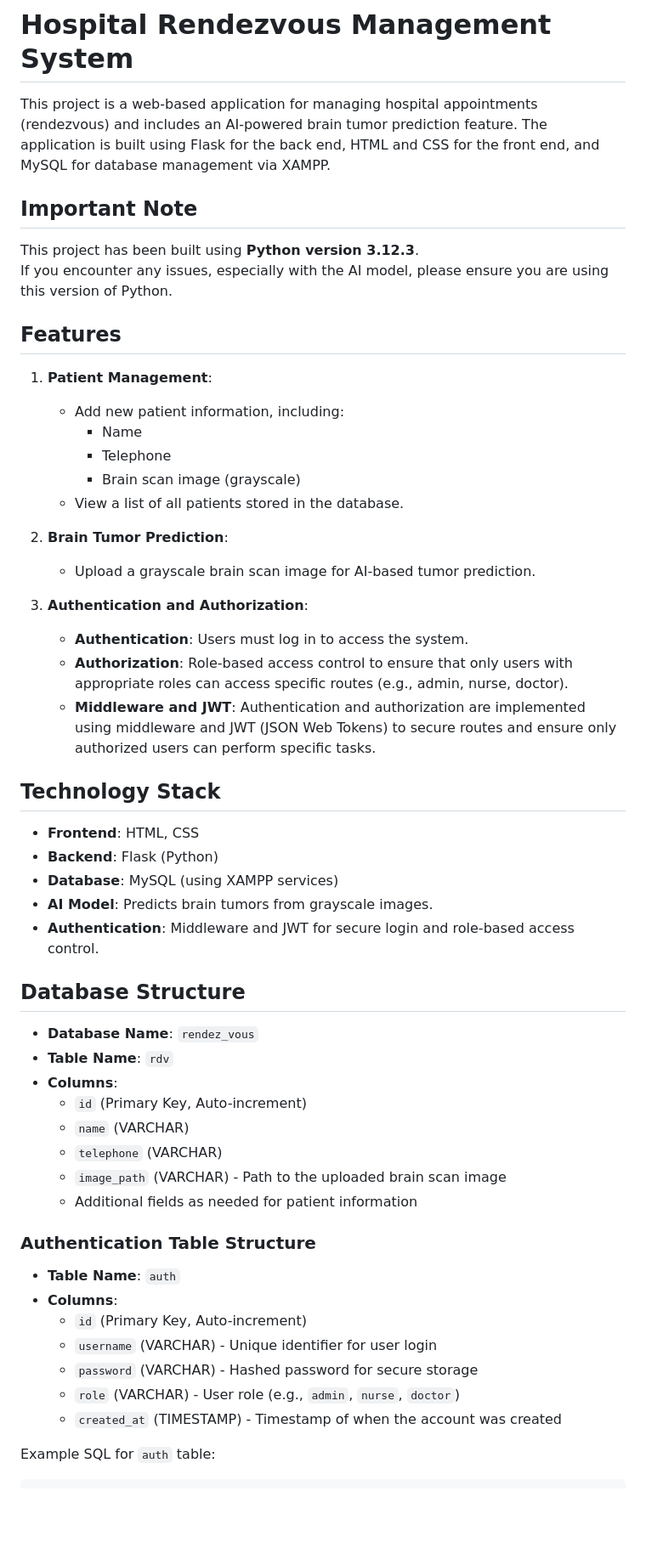
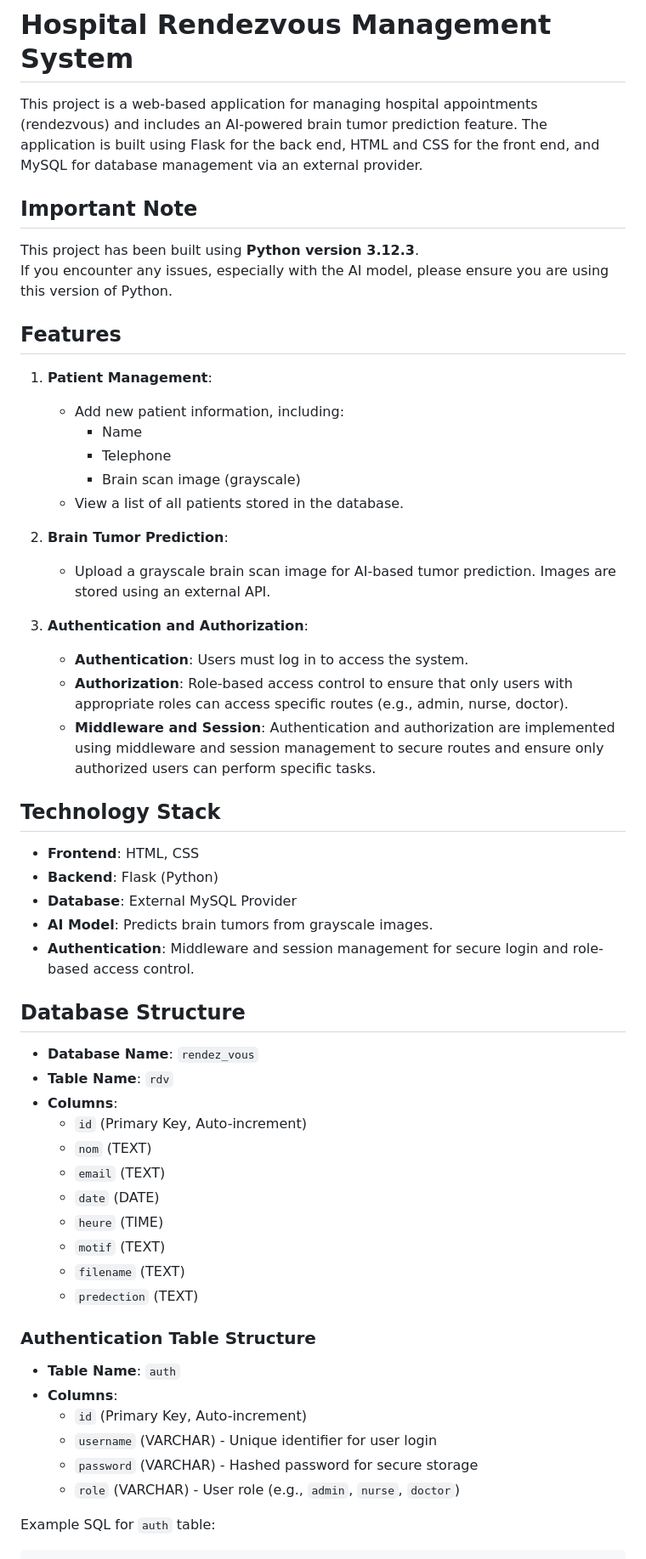
Before and after one commit to ihebEnetcom/mini_project, a Markdown page: README.md, the part around the change printed below. Shown: that part at 85% size. Drawn GitHub-style; blank space fills up the shorter version.

```diff
--- a/README.md
+++ b/README.md
@@ -1,15 +1,16 @@
 # Hospital Rendezvous Management System
 
-This project is a web-based application for managing hospital appointments (rendezvous) and includes an AI-powered brain tumor prediction feature. The application is built using Flask for the back end, HTML and CSS for the front end, and MySQL for database management via XAMPP.
+This project is a web-based application for managing hospital appointments (rendezvous) and includes an AI-powered brain tumor prediction feature. The application is built using Flask for the back end, HTML and CSS for the front end, and MySQL for database management via an external provider.
 
 ## Important Note
 
-This project has been built using **Python version 3.12.3**.
+This project has been built using **Python version 3.12.3**.\
 If you encounter any issues, especially with the AI model, please ensure you are using this version of Python.
 
 ## Features
 
 1. **Patient Management**:
+
    - Add new patient information, including:
      - Name
      - Telephone
@@ -17,20 +18,22 @@ If you encounter any issues, especially with the AI model, please ensure you are
    - View a list of all patients stored in the database.
 
 2. **Brain Tumor Prediction**:
-   - Upload a grayscale brain scan image for AI-based tumor prediction.
+
+   - Upload a grayscale brain scan image for AI-based tumor prediction. Images are stored using an external API.
 
 3. **Authentication and Authorization**:
+
    - **Authentication**: Users must log in to access the system.
    - **Authorization**: Role-based access control to ensure that only users with appropriate roles can access specific routes (e.g., admin, nurse, doctor).
-   - **Middleware and JWT**: Authentication and authorization are implemented using middleware and JWT (JSON Web Tokens) to secure routes and ensure only authorized users can perform specific tasks.
+   - **Middleware and Session**: Authentication and authorization are implemented using middleware and session management to secure routes and ensure only authorized users can perform specific tasks.
 
 ## Technology Stack
 
 - **Frontend**: HTML, CSS
 - **Backend**: Flask (Python)
-- **Database**: MySQL (using XAMPP services)
+- **Database**: External MySQL Provider
 - **AI Model**: Predicts brain tumors from grayscale images.
-- **Authentication**: Middleware and JWT for secure login and role-based access control.
+- **Authentication**: Middleware and session management for secure login and role-based access control.
 
 ## Database Structure
 
@@ -38,10 +41,13 @@ If you encounter any issues, especially with the AI model, please ensure you are
 - **Table Name**: `rdv`
 - **Columns**:
   - `id` (Primary Key, Auto-increment)
-  - `name` (VARCHAR)
-  - `telephone` (VARCHAR)
-  - `image_path` (VARCHAR) - Path to the uploaded brain scan image
-  - Additional fields as needed for patient information
+  - `nom` (TEXT)
+  - `email` (TEXT)
+  - `date` (DATE)
+  - `heure` (TIME)
+  - `motif` (TEXT)
+  - `filename` (TEXT)
+  - `predection` (TEXT)
 
 ### Authentication Table Structure
 
@@ -51,7 +57,6 @@ If you encounter any issues, especially with the AI model, please ensure you are
   - `username` (VARCHAR) - Unique identifier for user login
   - `password` (VARCHAR) - Hashed password for secure storage
   - `role` (VARCHAR) - User role (e.g., `admin`, `nurse`, `doctor`)
-  - `created_at` (TIMESTAMP) - Timestamp of when the account was created
 
 Example SQL for `auth` table:
 
```
Also changed, not shown: other parts of README.md (+80 -12 lines).
